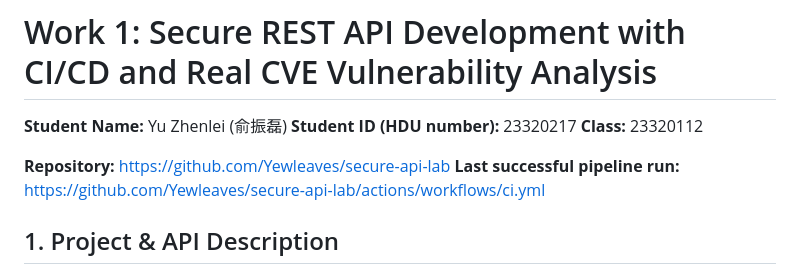
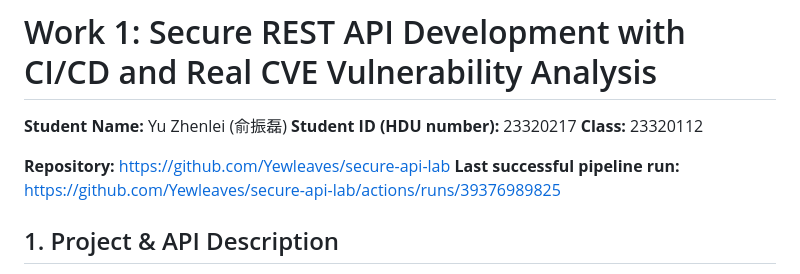
Before and after one commit to Yewleaves/secure-api-lab, a Markdown page: README.md, the part around the change. GitHub-like rendering.

Commit message:
docs: link the last successful pipeline run

```diff
--- a/README.md
+++ b/README.md
@@ -5,7 +5,7 @@
 **Class:** 23320112
 
 **Repository:** https://github.com/Yewleaves/secure-api-lab
-**Last successful pipeline run:** https://github.com/Yewleaves/secure-api-lab/actions/workflows/ci.yml
+**Last successful pipeline run:** https://github.com/Yewleaves/secure-api-lab/actions/runs/39376989825
 
 ## 1. Project & API Description
 This project is a secure REST API built with Python and the Flask framework, using SQLite for data storage. It implements the following three endpoints:
```
